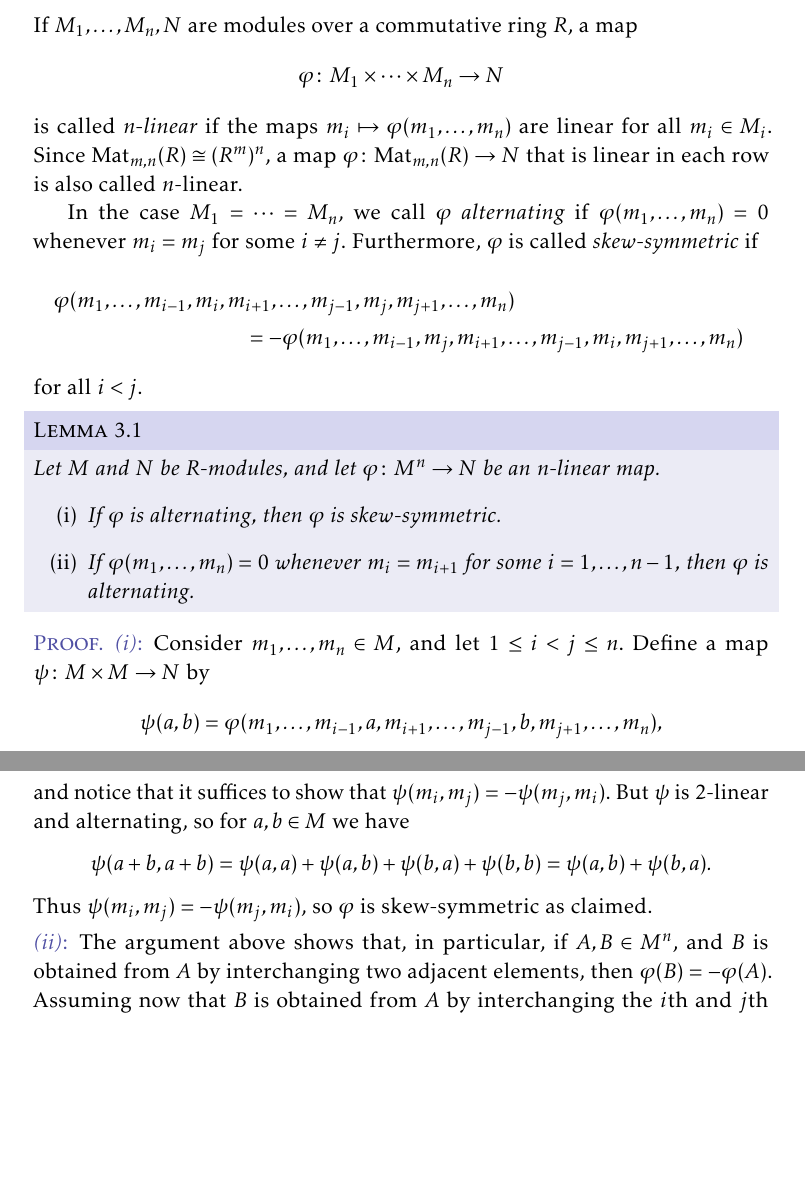
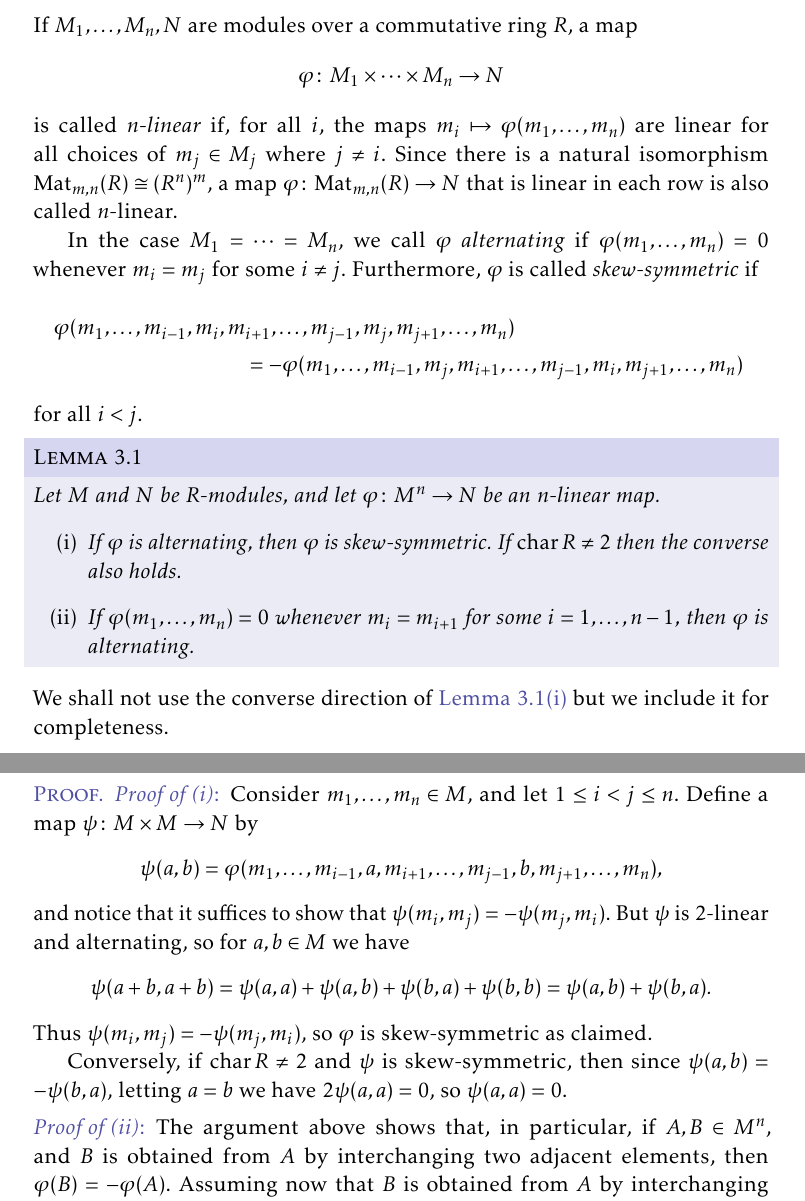
Before and after one commit to dnhansen/linear-algebra-notes, a LaTeX thesis (linalg-notes.tex): two parts of pages 8 and 9 of 23, joined at a grey line, cut so that both start at the same text, the shorter picture padded with empty space. The pictures show the PDF file linalg-notes.pdf that the author committed with the source.

Commit message:
Minor improvement to multilinear maps.

```diff
--- a/linalg-notes.tex
+++ b/linalg-notes.tex
@@ -506,7 +507,7 @@ If $M_1, \ldots, M_n, N$ are modules over a commutative ring $R$, a map
     \phi \colon M_1 \prod \cdots \prod M_n \to N
 \end{equation*}
 %
-is called \emph{$n$-linear} if the maps $m_i \mapsto \phi(m_1, \ldots, m_n)$ are linear for all $m_i \in M_i$. Since $\mat{m,n}{R} \cong (R^m)^n$, a map $\phi \colon \mat{m,n}{R} \to N$ that is linear in each row is also called $n$-linear.
+is called \emph{$n$-linear} if, for all $i$, the maps $m_i \mapsto \phi(m_1, \ldots, m_n)$ are linear for all choices of $m_j \in M_j$ where $j \neq i$. Since there is a natural isomorphism $\mat{m,n}{R} \cong (R^n)^m$, a map $\phi \colon \mat{m,n}{R} \to N$ that is linear in each row is also called $n$-linear.
 
 In the case $M_1 = \cdots = M_n$, we call $\phi$ \emph{alternating} if $\phi(m_1, \ldots, m_n) = 0$ whenever $m_i = m_j$ for some $i \neq j$. Furthermore, $\phi$ is called \emph{skew-symmetric} if
 %
@@ -521,14 +522,16 @@ for all $i < j$.
     Let $M$ and $N$ be $R$-modules, and let $\phi \colon M^n \to N$ be an $n$-linear map.
     %
     \begin{enumlem}
-        \item \label{enum:alternating-implies-skew-symmetric} If $\phi$ is alternating, then $\phi$ is skew-symmetric.
+        \item \label{enum:alternating-implies-skew-symmetric} If $\phi$ is alternating, then $\phi$ is skew-symmetric. If $\chr R \neq 2$ then the converse also holds.
         \item \label{enum:alternating-adjacent-rows} If $\phi(m_1, \ldots, m_n) = 0$ whenever $m_i = m_{i+1}$ for some $i = 1, \ldots, n-1$, then $\phi$ is alternating.
     \end{enumlem}
 \end{lemma}
+%
+We shall not use the converse direction of \cref{enum:alternating-implies-skew-symmetric} but we include it for completeness.
 
 \begin{proof}
 \begin{proofsec}
-    \item[\subcref{enum:alternating-implies-skew-symmetric}]
+    \item[Proof of \subcref{enum:alternating-implies-skew-symmetric}]
     Consider $m_1, \ldots, m_n \in M$, and let $1 \leq i < j \leq n$. Define a map $\psi \colon M \prod M \to N$ by
     %
     \begin{equation*}
@@ -546,7 +549,9 @@ for all $i < j$.
     %
     Thus $\psi(m_i,m_j) = -\psi(m_j,m_i)$, so $\phi$ is skew-symmetric as claimed.
 
-    \item[\subcref{enum:alternating-adjacent-rows}]
+    Conversely, if $\chr R \neq 2$ and $\psi$ is skew-symmetric, then since $\psi(a,b) = -\psi(b,a)$, letting $a = b$ we have $2\psi(a,a) = 0$, so $\psi(a,a) = 0$.
+
+    \item[Proof of \subcref{enum:alternating-adjacent-rows}]
     The argument above shows that, in particular, if $A, B \in M^n$, and $B$ is obtained from $A$ by interchanging two adjacent elements, then $\phi(B) = -\phi(A)$. Assuming now that $B$ is obtained from $A$ by interchanging the $i$th and $j$th elements in $A$, with $i < j$, we claim that we may obtain $B$ by successively interchanging adjacent elements of $A$. Writing $A = (m_1, \ldots, m_n)$, we first perform $j - i$ such interchanges and arrive that the tuple
     %
     \begin{equation*}
```
Also changed, not shown: linalg-notes.pdf, linalg-notes.tex (1 more changed lines).
